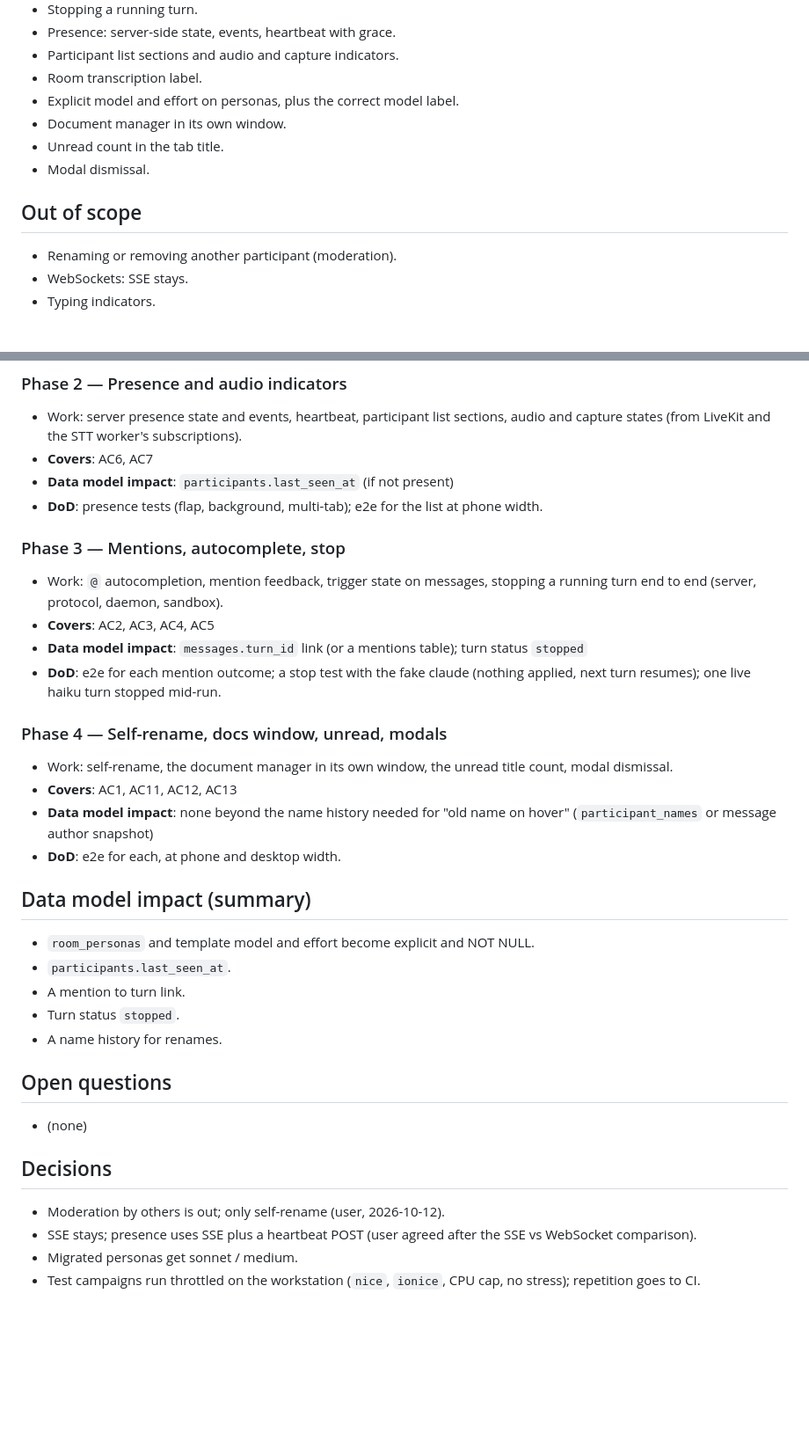
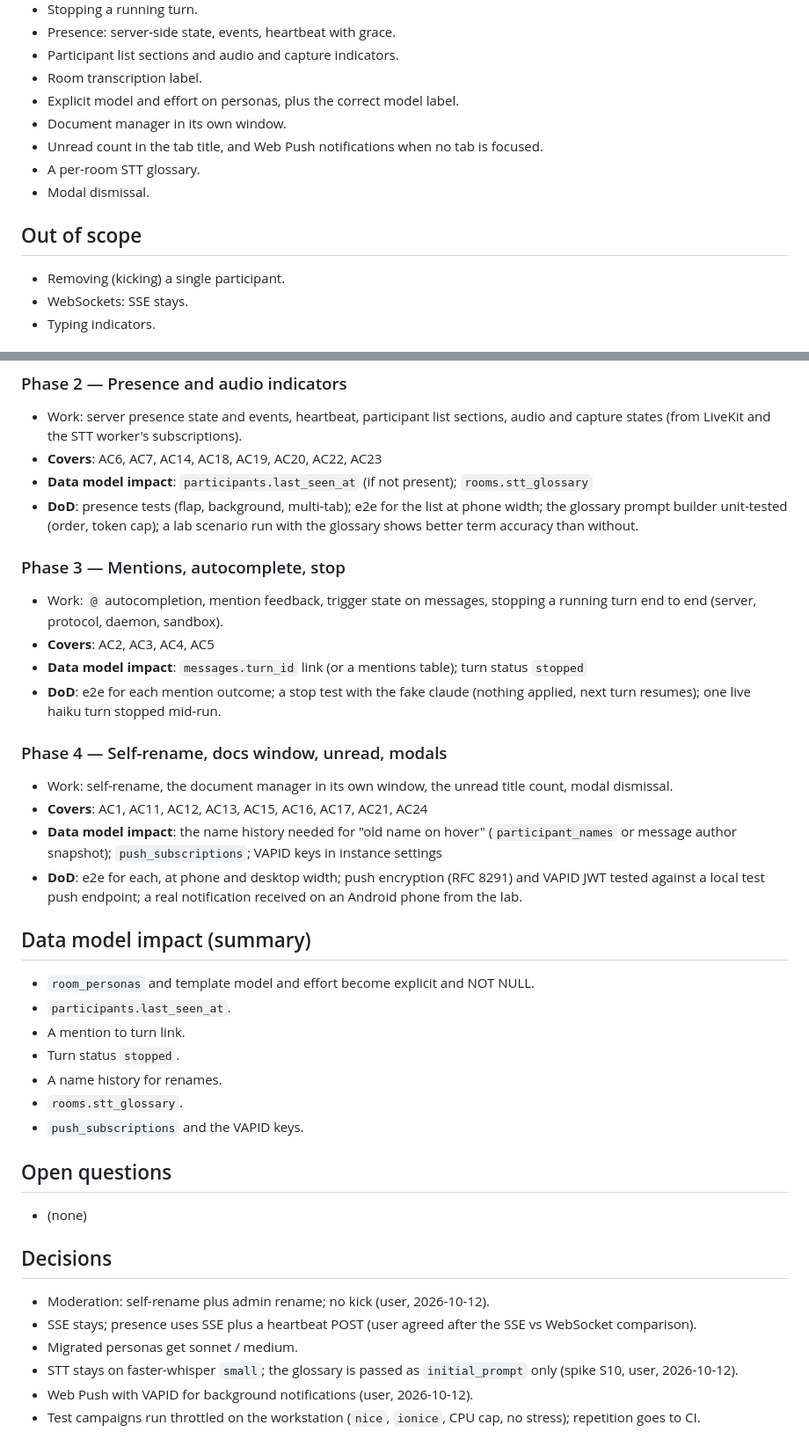
Before and after one commit to babs/grill-room, a Markdown page: specs/005-room-ux.md, 2 parts joined by grey strips. Shown at 88% size. Drawn GitHub-style; blank space fills up the shorter version.

Commit message:
docs(spec): add 005 AC14-AC24 (roles, STT glossary, Web Push)

```diff
--- a/specs/005-room-ux.md
+++ b/specs/005-room-ux.md
@@ -32,12 +32,13 @@ People rename themselves in the room. `@` autocompletes personas and people. A m
 - Room transcription label.
 - Explicit model and effort on personas, plus the correct model label.
 - Document manager in its own window.
-- Unread count in the tab title.
+- Unread count in the tab title, and Web Push notifications when no tab is focused.
+- A per-room STT glossary.
 - Modal dismissal.
 
 ## Out of scope
 
-- Renaming or removing another participant (moderation).
+- Removing (kicking) a single participant.
 - WebSockets: SSE stays.
 - Typing indicators.
 
@@ -76,9 +95,9 @@ People rename themselves in the room. `@` autocompletes personas and people. A m
 
 ### Phase 2 — Presence and audio indicators
 - Work: server presence state and events, heartbeat, participant list sections, audio and capture states (from LiveKit and the STT worker's subscriptions).
-- **Covers**: AC6, AC7
-- **Data model impact**: `participants.last_seen_at` (if not present)
-- **DoD**: presence tests (flap, background, multi-tab); e2e for the list at phone width.
+- **Covers**: AC6, AC7, AC14, AC18, AC19, AC20, AC22, AC23
+- **Data model impact**: `participants.last_seen_at` (if not present); `rooms.stt_glossary`
+- **DoD**: presence tests (flap, background, multi-tab); e2e for the list at phone width; the glossary prompt builder unit-tested (order, token cap); a lab scenario run with the glossary shows better term accuracy than without.
 
 ### Phase 3 — Mentions, autocomplete, stop
 - Work: `@` autocompletion, mention feedback, trigger state on messages, stopping a running turn end to end (server, protocol, daemon, sandbox).
@@ -88,9 +107,9 @@ People rename themselves in the room. `@` autocompletes personas and people. A m
 
 ### Phase 4 — Self-rename, docs window, unread, modals
 - Work: self-rename, the document manager in its own window, the unread title count, modal dismissal.
-- **Covers**: AC1, AC11, AC12, AC13
-- **Data model impact**: none beyond the name history needed for "old name on hover" (`participant_names` or message author snapshot)
-- **DoD**: e2e for each, at phone and desktop width.
+- **Covers**: AC1, AC11, AC12, AC13, AC15, AC16, AC17, AC21, AC24
+- **Data model impact**: the name history needed for "old name on hover" (`participant_names` or message author snapshot); `push_subscriptions`; VAPID keys in instance settings
+- **DoD**: e2e for each, at phone and desktop width; push encryption (RFC 8291) and VAPID JWT tested against a local test push endpoint; a real notification received on an Android phone from the lab.
 
 ## Data model impact (summary)
 
@@ -99,6 +118,8 @@ People rename themselves in the room. `@` autocompletes personas and people. A m
 - A mention to turn link.
 - Turn status `stopped`.
 - A name history for renames.
+- `rooms.stt_glossary`.
+- `push_subscriptions` and the VAPID keys.
 
 ## Open questions
 
@@ -106,7 +127,9 @@ People rename themselves in the room. `@` autocompletes personas and people. A m
 
 ## Decisions
 
-- Moderation by others is out; only self-rename (user, 2026-10-12).
+- Moderation: self-rename plus admin rename; no kick (user, 2026-10-12).
 - SSE stays; presence uses SSE plus a heartbeat POST (user agreed after the SSE vs WebSocket comparison).
 - Migrated personas get sonnet / medium.
+- STT stays on faster-whisper `small`; the glossary is passed as `initial_prompt` only (spike S10, user, 2026-10-12).
+- Web Push with VAPID for background notifications (user, 2026-10-12).
 - Test campaigns run throttled on the workstation (`nice`, `ionice`, CPU cap, no stress); repetition goes to CI.
```
Also changed, not shown: other parts of specs/005-room-ux.md (+19 -1 lines).
